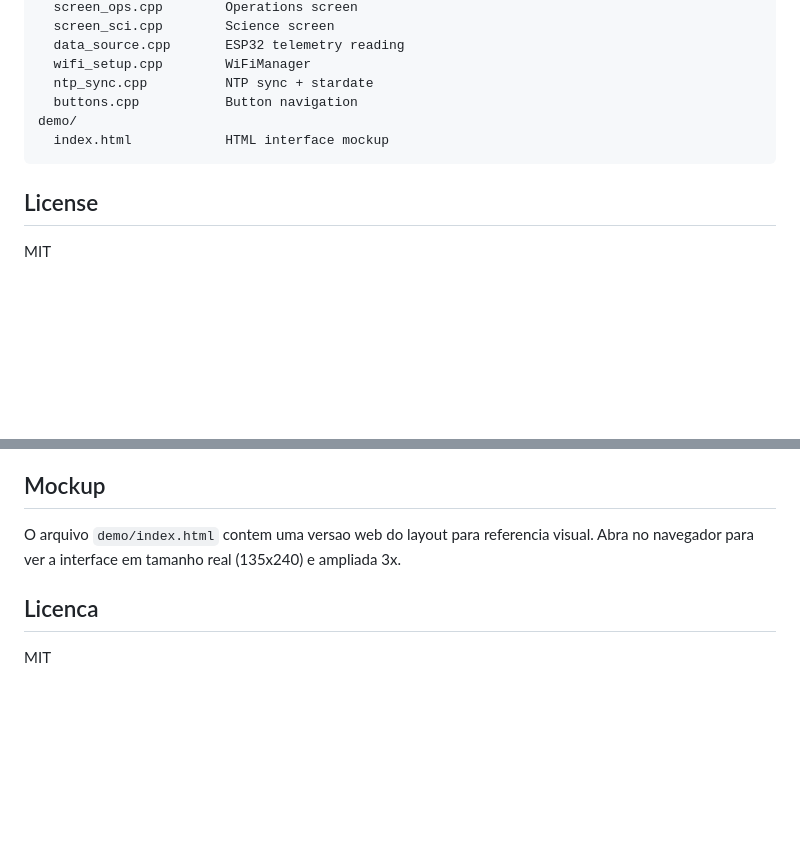
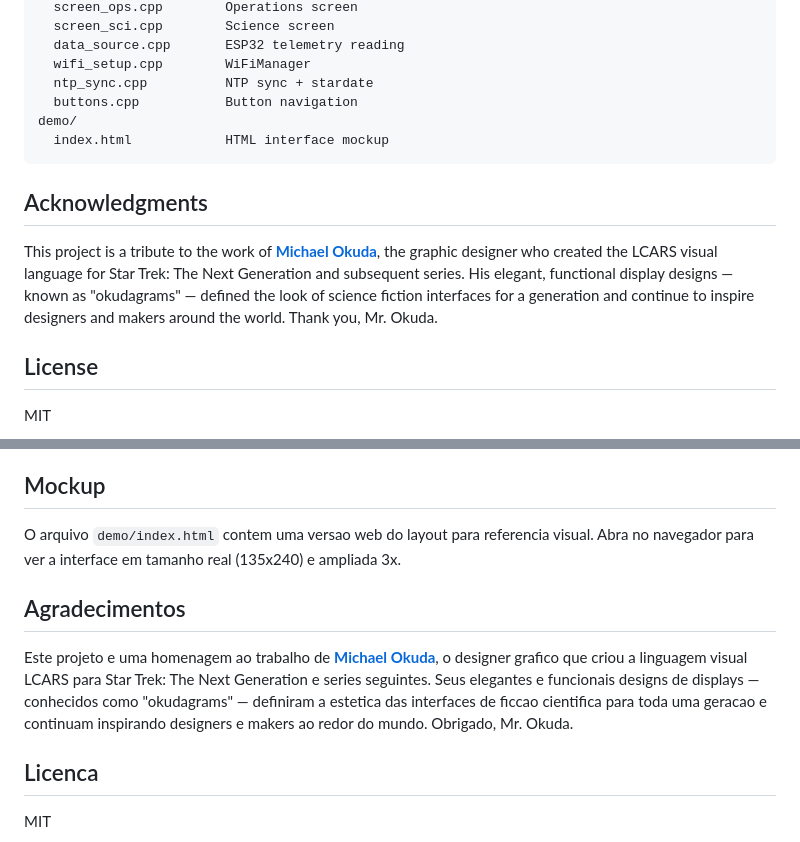
Before and after one commit to jeroavf/starboard32, a Markdown page: README.md, 2 parts joined by grey strips. Drawn GitHub-style; blank space fills up the shorter version.

Commit message:
Add acknowledgment to Michael Okuda in README
Tribute to the designer who created the LCARS visual language
for Star Trek TNG, with link to his Wikipedia page.

Co-Authored-By: Claude Opus 4.6 <noreply@anthropic.com>

````diff
--- a/README.md
+++ b/README.md
@@ -87,6 +87,10 @@ demo/
   index.html            HTML interface mockup
 ```
 
+## Acknowledgments
+
+This project is a tribute to the work of **[Michael Okuda](https://en.wikipedia.org/wiki/Michael_Okuda)**, the graphic designer who created the LCARS visual language for Star Trek: The Next Generation and subsequent series. His elegant, functional display designs — known as "okudagrams" — defined the look of science fiction interfaces for a generation and continue to inspire designers and makers around the world. Thank you, Mr. Okuda.
+
 ## License
 
 MIT
@@ -158,6 +162,10 @@ arduino-cli monitor --port /dev/ttyACM0 --config baudrate=115200
 
 O arquivo `demo/index.html` contem uma versao web do layout para referencia visual. Abra no navegador para ver a interface em tamanho real (135x240) e ampliada 3x.
 
+## Agradecimentos
+
+Este projeto e uma homenagem ao trabalho de **[Michael Okuda](https://en.wikipedia.org/wiki/Michael_Okuda)**, o designer grafico que criou a linguagem visual LCARS para Star Trek: The Next Generation e series seguintes. Seus elegantes e funcionais designs de displays — conhecidos como "okudagrams" — definiram a estetica das interfaces de ficcao cientifica para toda uma geracao e continuam inspirando designers e makers ao redor do mundo. Obrigado, Mr. Okuda.
+
 ## Licenca
 
 MIT
````
